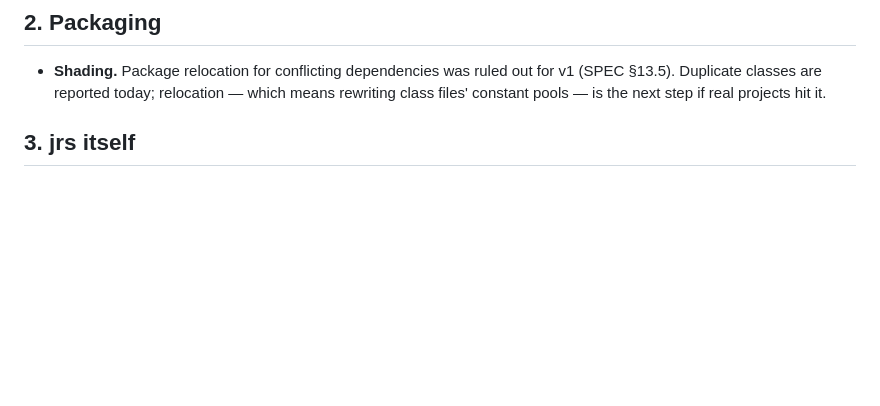
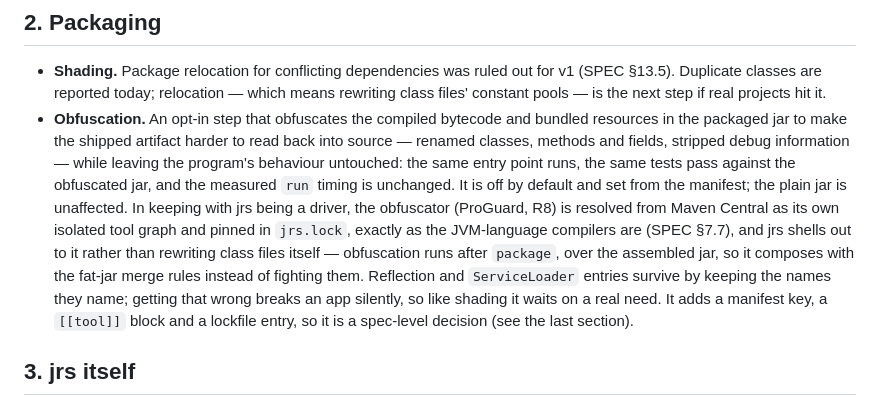
Before and after one commit to pwittchen/jrs, a Markdown page: ROADMAP.md, the part around the change. GitHub-like rendering; blank space fills up the shorter version.

Commit message:
Add an obfuscation step to the roadmap
A new Packaging entry plans an opt-in step that obfuscates the compiled
bytecode and bundled resources in the packaged jar to protect the
shipped source, while leaving behaviour, tests and run timing untouched.
Off by default and set from the manifest; in keeping with jrs being a
driver, the obfuscator (ProGuard, R8) is resolved from Maven Central as
its own tool graph, pinned in jrs.lock, and shelled out to after
package, over the assembled jar. It notes the reflection and
ServiceLoader keep-name hazard, and that the manifest key, [[tool]]
block and lockfile entry make it a spec-level decision.

```diff
--- a/ROADMAP.md
+++ b/ROADMAP.md
@@ -36,6 +36,22 @@ spec change before it needs code.
   for v1 (SPEC §13.5). Duplicate classes are reported today; relocation — which
   means rewriting class files' constant pools — is the next step if real
   projects hit it.
+- **Obfuscation.** An opt-in step that obfuscates the compiled bytecode and
+  bundled resources in the packaged jar to make the shipped artifact harder to
+  read back into source — renamed classes, methods and fields, stripped debug
+  information — while leaving the program's behaviour untouched: the same
+  entry point runs, the same tests pass against the obfuscated jar, and the
+  measured `run` timing is unchanged. It is off by default and set from the
+  manifest; the plain jar is unaffected. In keeping with jrs being a driver,
+  the obfuscator (ProGuard, R8) is resolved from Maven Central as its own
+  isolated tool graph and pinned in `jrs.lock`, exactly as the JVM-language
+  compilers are (SPEC §7.7), and jrs shells out to it rather than rewriting
+  class files itself — obfuscation runs after `package`, over the assembled
+  jar, so it composes with the fat-jar merge rules instead of fighting them.
+  Reflection and `ServiceLoader` entries survive by keeping the names they
+  name; getting that wrong breaks an app silently, so like shading it waits on
+  a real need. It adds a manifest key, a `[[tool]]` block and a lockfile entry,
+  so it is a spec-level decision (see the last section).
 
 ## 3. jrs itself
 
```
